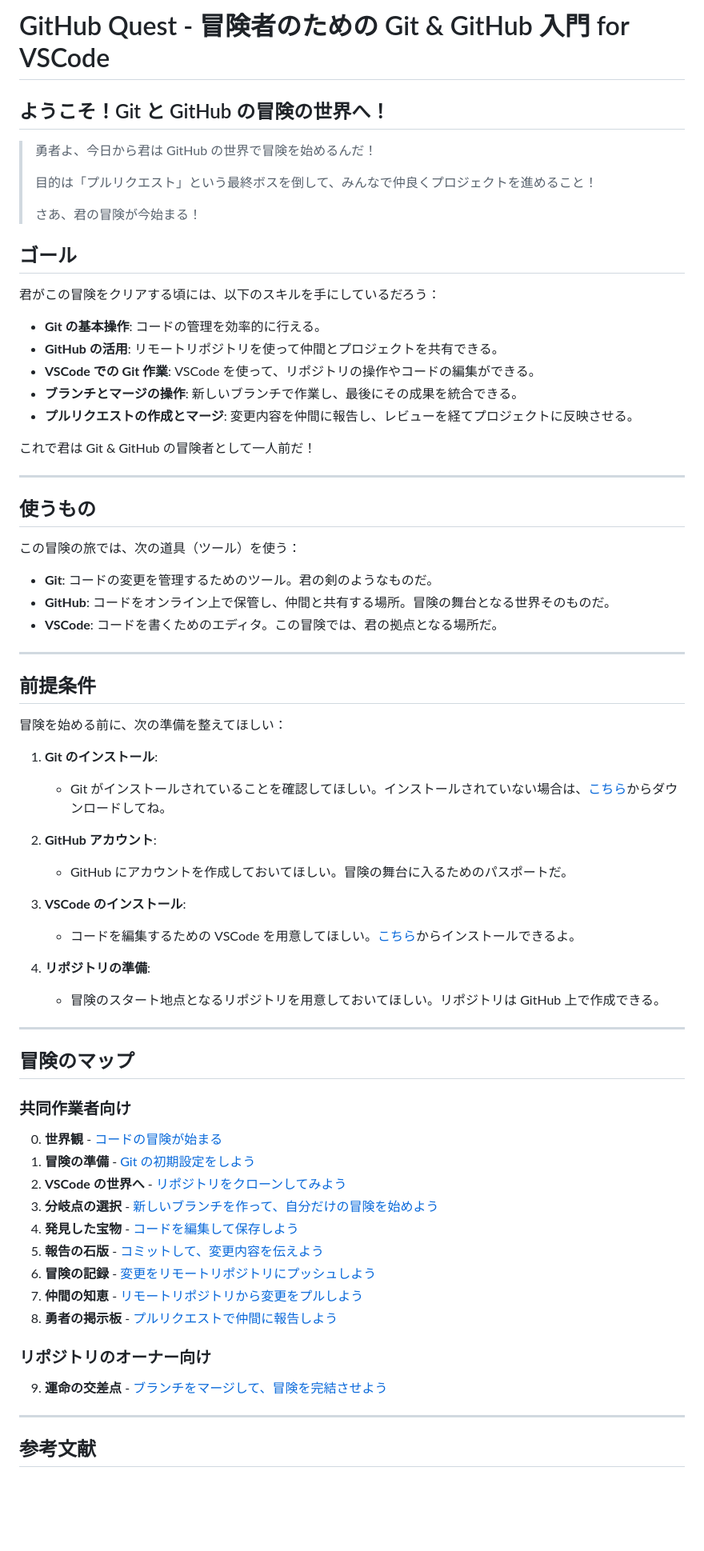
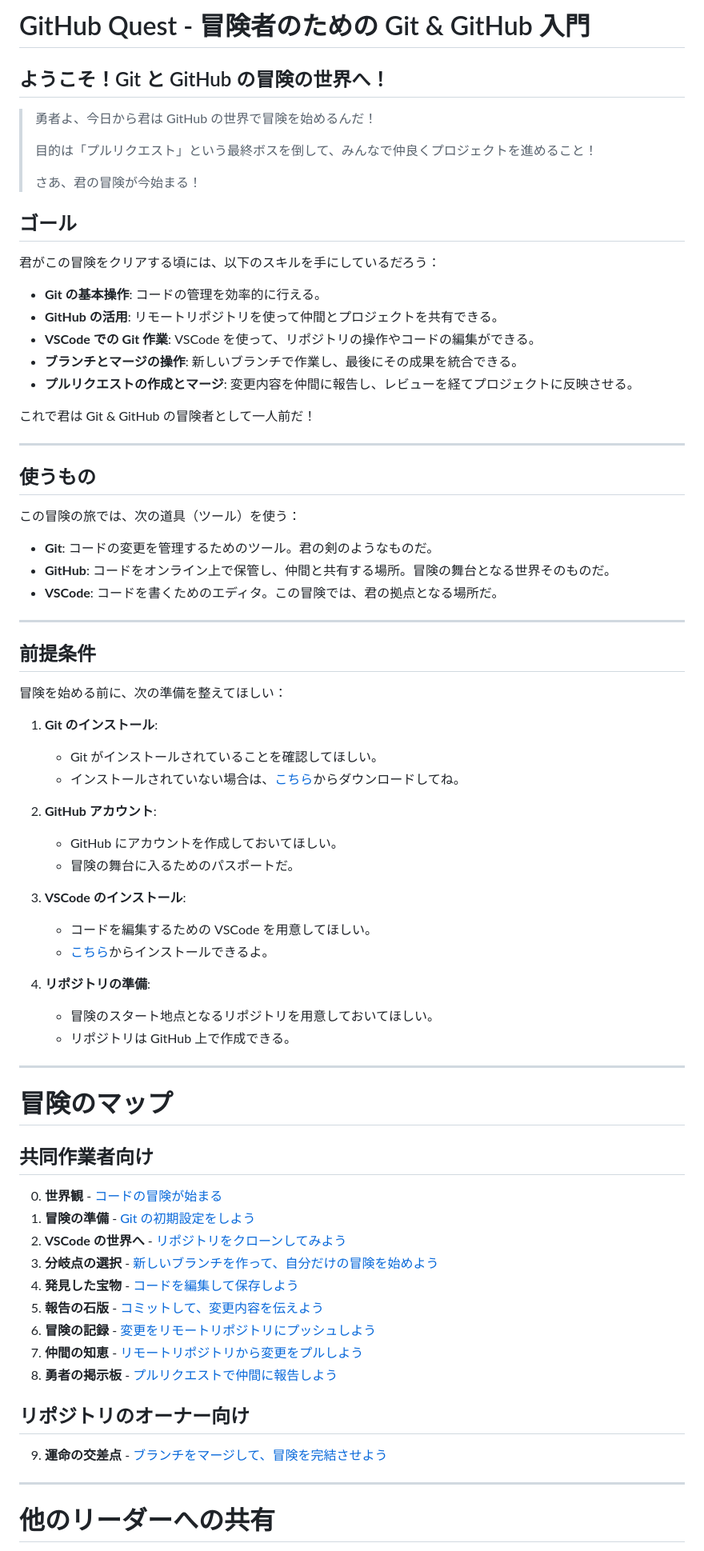
Before and after one commit to airu3/pre-quest, a Markdown page: README.md, the part around one of its changes. Shown at 80% size. GitHub-like rendering; blank space fills up the shorter version.

```diff
--- a/README.md
+++ b/README.md
@@ -1,7 +1,6 @@
-# GitHub Quest - 冒険者のための Git & GitHub 入門 for VSCode
+# GitHub Quest - 冒険者のための Git & GitHub 入門
 
 ## ようこそ！Git と GitHub の冒険の世界へ！
-
 > 勇者よ、今日から君は GitHub の世界で冒険を始めるんだ！
 >
 > 目的は「プルリクエスト」という最終ボスを倒して、みんなで仲良くプロジェクトを進めること！
@@ -9,7 +8,6 @@
 > さあ、君の冒険が今始まる！
 
 ## ゴール
-
 君がこの冒険をクリアする頃には、以下のスキルを手にしているだろう：
 
 - **Git の基本操作**: コードの管理を効率的に行える。
@@ -23,7 +21,6 @@
 ---
 
 ## 使うもの
-
 この冒険の旅では、次の道具（ツール）を使う：
 
 - **Git**: コードの変更を管理するためのツール。君の剣のようなものだ。
@@ -33,30 +30,29 @@
 ---
 
 ## 前提条件
-
 冒険を始める前に、次の準備を整えてほしい：
 
 1. **Git のインストール**:
-
-   - Git がインストールされていることを確認してほしい。インストールされていない場合は、[こちら](https://git-scm.com/)からダウンロードしてね。
+   - Git がインストールされていることを確認してほしい。
+   - インストールされていない場合は、[こちら](https://git-scm.com/)からダウンロードしてね。
 
 2. **GitHub アカウント**:
-
-   - GitHub にアカウントを作成しておいてほしい。冒険の舞台に入るためのパスポートだ。
+   - GitHub にアカウントを作成しておいてほしい。
+   - 冒険の舞台に入るためのパスポートだ。
 
 3. **VSCode のインストール**:
-
-   - コードを編集するための VSCode を用意してほしい。[こちら](https://code.visualstudio.com/)からインストールできるよ。
+   - コードを編集するための VSCode を用意してほしい。
+   - [こちら](https://code.visualstudio.com/)からインストールできるよ。
 
 4. **リポジトリの準備**:
-   - 冒険のスタート地点となるリポジトリを用意しておいてほしい。リポジトリは GitHub 上で作成できる。
+   - 冒険のスタート地点となるリポジトリを用意しておいてほしい。
+   - リポジトリは GitHub 上で作成できる。
 
 ---
 
-## 冒険のマップ
+# 冒険のマップ
 
-### 共同作業者向け
-
+## 共同作業者向け
 0. **世界観** - [コードの冒険が始まる](chapters/00_git_vs_googledrive.md)
 1. **冒険の準備** - [Git の初期設定をしよう](chapters/01_git_initial_setup.md)
 2. **VSCode の世界へ** - [リポジトリをクローンしてみよう](chapters/02_clone_repository.md)
@@ -67,11 +63,10 @@
 7. **仲間の知恵** - [リモートリポジトリから変更をプルしよう](chapters/07_pull_changes.md)
 8. **勇者の掲示板** - [プルリクエストで仲間に報告しよう](chapters/08_create_pull_request.md)
 
-### リポジトリのオーナー向け
-
+## リポジトリのオーナー向け
 9. **運命の交差点** - [ブランチをマージして、冒険を完結させよう](chapters/09_merge_branch.md)
 
 ---
 
-## 参考文献
+# 他のリーダーへの共有
 
```
Also changed, not shown: other parts of README.md (+21 -0 lines).
